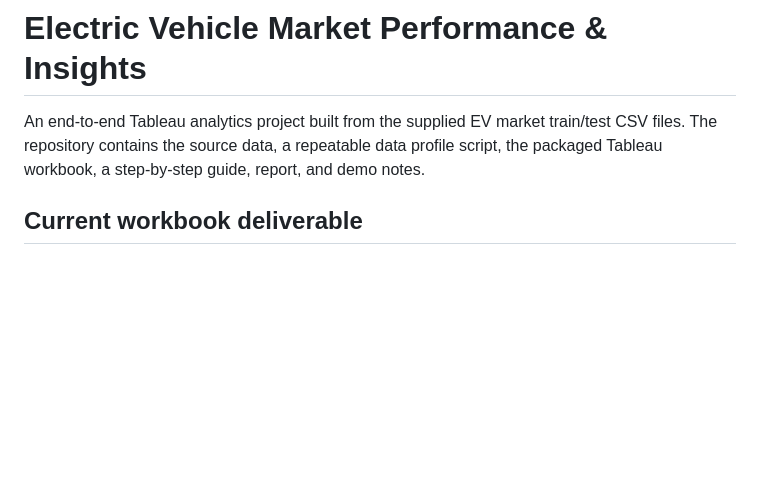
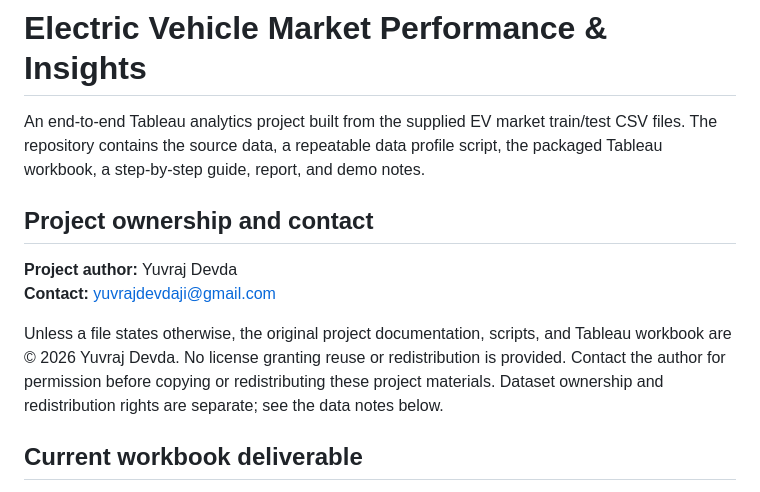
Before and after one commit to ZoroYuvraj/evprojectbyyuvraj, a Markdown page: README.md, the part around the change. Rendered like a GitHub page; blank space fills up the shorter version.

Commit message:
Add project author attribution

```diff
--- a/README.md
+++ b/README.md
@@ -1,6 +1,13 @@
 # Electric Vehicle Market Performance & Insights
 
 An end-to-end Tableau analytics project built from the supplied EV market train/test CSV files. The repository contains the source data, a repeatable data profile script, the packaged Tableau workbook, a step-by-step guide, report, and demo notes.
+
+## Project ownership and contact
+
+**Project author:** Yuvraj Devda
+**Contact:** [yuvrajdevdaji@gmail.com](mailto:yuvrajdevdaji@gmail.com)
+
+Unless a file states otherwise, the original project documentation, scripts, and Tableau workbook are © 2026 Yuvraj Devda. No license granting reuse or redistribution is provided. Contact the author for permission before copying or redistributing these project materials. Dataset ownership and redistribution rights are separate; see the data notes below.
 
 ## Current workbook deliverable
 
```
